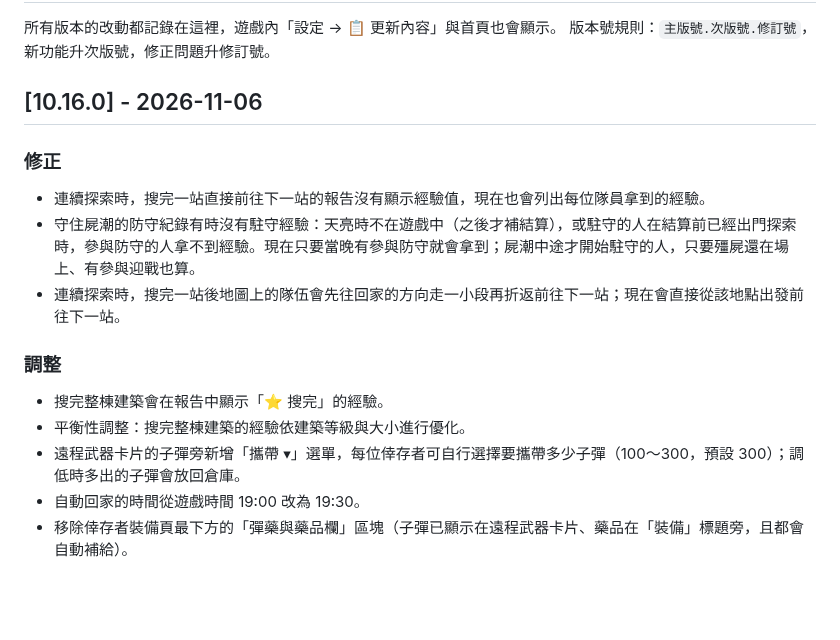
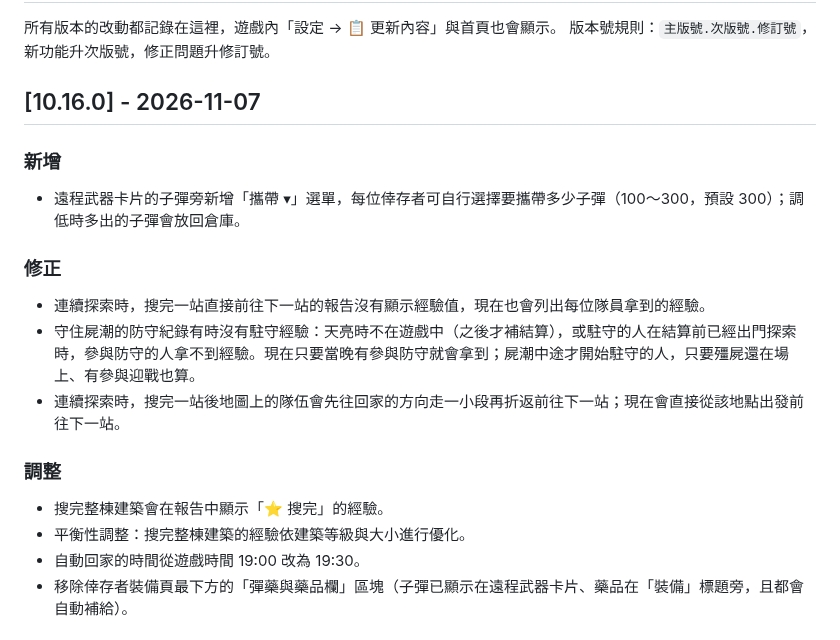
Before and after one commit to leowei813/Battlegrounds, a Markdown page: CHANGELOG.md, the part around the change. Rendered like a GitHub page; blank space fills up the shorter version.

Commit message:
v10.16.0：更新日誌日期與分類
Co-Authored-By: Claude Opus 5.5 <noreply@anthropic.com>
Claude-Session: https://claude.ai/code/session_01E6imdq7fNW254hunXojK3Q

```diff
--- a/CHANGELOG.md
+++ b/CHANGELOG.md
@@ -3,7 +3,10 @@
 所有版本的改動都記錄在這裡，遊戲內「設定 → 📋 更新內容」與首頁也會顯示。
 版本號規則：`主版號.次版號.修訂號`，新功能升次版號，修正問題升修訂號。
 
-## [10.16.0] - 2026-11-06
+## [10.16.0] - 2026-11-07
+### 新增
+- 遠程武器卡片的子彈旁新增「攜帶 ▾」選單，每位倖存者可自行選擇要攜帶多少子彈（100～300，預設 300）；調低時多出的子彈會放回倉庫。
+
 ### 修正
 - 連續探索時，搜完一站直接前往下一站的報告沒有顯示經驗值，現在也會列出每位隊員拿到的經驗。
 - 守住屍潮的防守紀錄有時沒有駐守經驗：天亮時不在遊戲中（之後才補結算），或駐守的人在結算前已經出門探索時，參與防守的人拿不到經驗。現在只要當晚有參與防守就會拿到；屍潮中途才開始駐守的人，只要殭屍還在場上、有參與迎戰也算。
@@ -12,7 +15,6 @@
 ### 調整
 - 搜完整棟建築會在報告中顯示「⭐ 搜完」的經驗。
 - 平衡性調整：搜完整棟建築的經驗依建築等級與大小進行優化。
-- 遠程武器卡片的子彈旁新增「攜帶 ▾」選單，每位倖存者可自行選擇要攜帶多少子彈（100～300，預設 300）；調低時多出的子彈會放回倉庫。
 - 自動回家的時間從遊戲時間 19:00 改為 19:30。
 - 移除倖存者裝備頁最下方的「彈藥與藥品欄」區塊（子彈已顯示在遠程武器卡片、藥品在「裝備」標題旁，且都會自動補給）。
 
```
